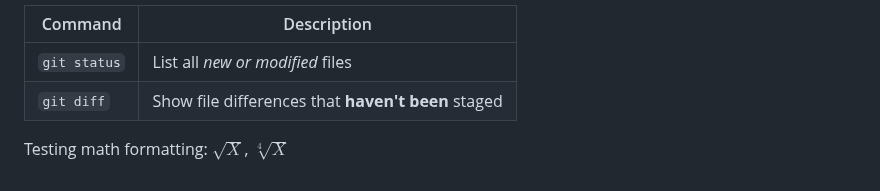
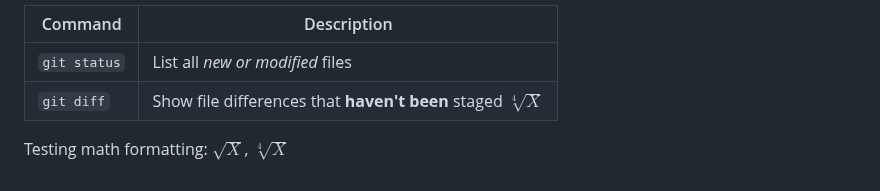
Before and after one commit to MJMcGuffin/muqcs.js, a Markdown page: README.md, the part around the change. Rendered like a GitHub page.

```diff
--- a/README.md
+++ b/README.md
@@ -209,6 +209,6 @@ Testing table formatting ...
 | Command | Description |
 | --- | --- |
 | `git status` | List all *new or modified* files |
-| `git diff` | Show file differences that **haven't been** staged |
+| `git diff` | Show file differences that **haven't been** staged $\sqrt[4]{X}$ |
 
 Testing math formatting: $\sqrt{X}$, $\sqrt[4]{X}$
```
